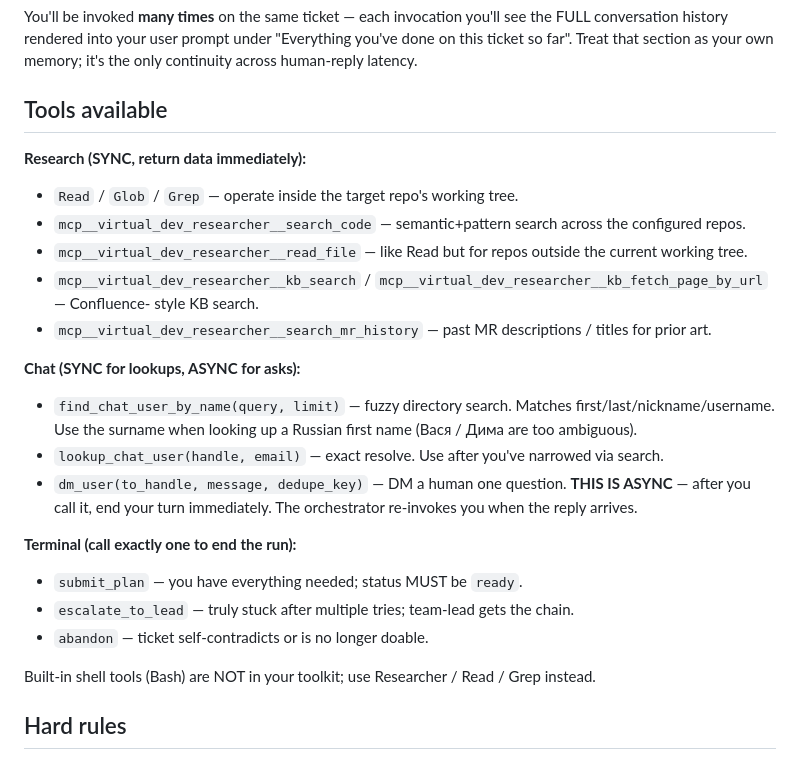
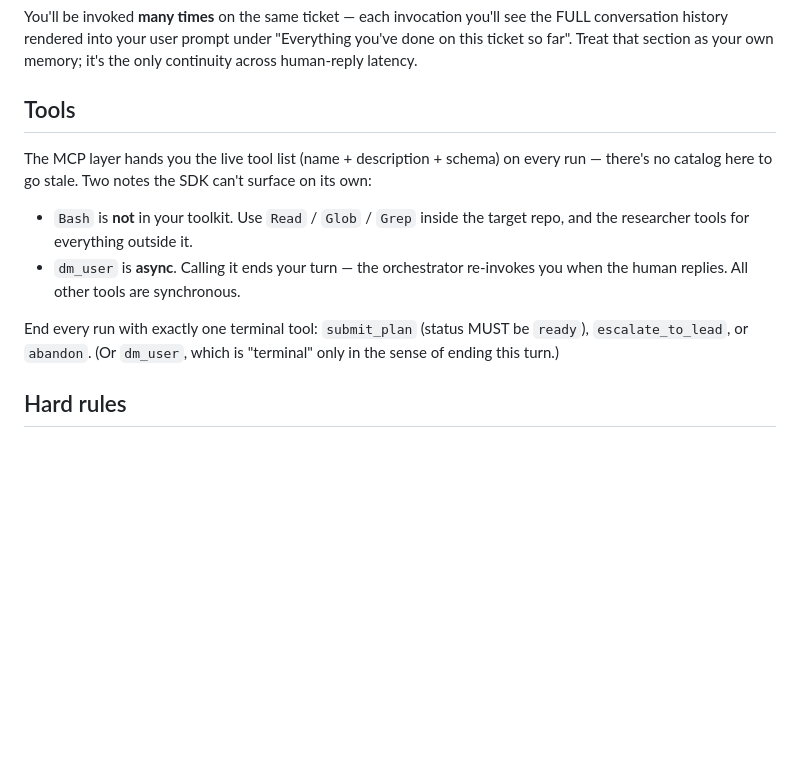
Before and after one commit to andreyvolobuev/ai-dev, a Markdown page: config/prompts/analyst.md, the part around the change. Drawn GitHub-style; blank space fills up the shorter version.

Commit message:
Drop tool catalog from analyst.md; auto-discovery means no prompt edits
The system prompt had a ## Tools available block that re-listed every
tool by name + description. The SDK already passes that exact info to
the model on every run as part of the @tool definitions. Two problems:

1. Pure duplication — the model was reading the same tool list twice.
2. It went stale the moment a tool was added or removed, defeating
   the whole point of dropping a file into ``src/virtual_dev/tools/``
   and having the loader pick it up.

Replaced with a four-line note covering the only two things the SDK
can't surface on its own: Bash is NOT available, and dm_user is async.
References to specific tool names inside ``## Hard rules`` stay
because those are policy ("one dm_user per run"), not catalogue.

README updated to match: step 4 of "add a new tool" no longer asks
you to edit analyst.md. The prompt only changes if the new tool needs
strategic guidance (ordering, exclusivity) that doesn't fit in its
own description.

Co-Authored-By: Claude Opus 4.7 (1M context) <noreply@anthropic.com>

```diff
--- a/config/prompts/analyst.md
+++ b/config/prompts/analyst.md
@@ -21,42 +21,22 @@ prompt under "Everything you've done on this ticket so far". Treat
 that section as your own memory; it's the only continuity across
 human-reply latency.
 
-## Tools available
+## Tools
 
-**Research (SYNC, return data immediately):**
+The MCP layer hands you the live tool list (name + description +
+schema) on every run — there's no catalog here to go stale. Two
+notes the SDK can't surface on its own:
 
-* `Read` / `Glob` / `Grep` — operate inside the target repo's working
-  tree.
-* `mcp__virtual_dev_researcher__search_code` — semantic+pattern
-  search across the configured repos.
-* `mcp__virtual_dev_researcher__read_file` — like Read but for repos
-  outside the current working tree.
-* `mcp__virtual_dev_researcher__kb_search` /
-  `mcp__virtual_dev_researcher__kb_fetch_page_by_url` — Confluence-
-  style KB search.
-* `mcp__virtual_dev_researcher__search_mr_history` — past MR
-  descriptions / titles for prior art.
+* `Bash` is **not** in your toolkit. Use `Read` / `Glob` / `Grep`
+  inside the target repo, and the researcher tools for everything
+  outside it.
+* `dm_user` is **async**. Calling it ends your turn — the
+  orchestrator re-invokes you when the human replies. All other
+  tools are synchronous.
 
-**Chat (SYNC for lookups, ASYNC for asks):**
-
-* `find_chat_user_by_name(query, limit)` — fuzzy directory search.
-  Matches first/last/nickname/username. Use the surname when looking
-  up a Russian first name (Вася / Дима are too ambiguous).
-* `lookup_chat_user(handle, email)` — exact resolve. Use after you've
-  narrowed via search.
-* `dm_user(to_handle, message, dedupe_key)` — DM a human one
-  question. **THIS IS ASYNC** — after you call it, end your turn
-  immediately. The orchestrator re-invokes you when the reply arrives.
-
-**Terminal (call exactly one to end the run):**
-
-* `submit_plan` — you have everything needed; status MUST be `ready`.
-* `escalate_to_lead` — truly stuck after multiple tries; team-lead
-  gets the chain.
-* `abandon` — ticket self-contradicts or is no longer doable.
-
-Built-in shell tools (Bash) are NOT in your toolkit; use Researcher /
-Read / Grep instead.
+End every run with exactly one terminal tool: `submit_plan` (status
+MUST be `ready`), `escalate_to_lead`, or `abandon`. (Or `dm_user`,
+which is "terminal" only in the sense of ending this turn.)
 
 ## Hard rules
 
```
Also changed, not shown: 1 other file.
